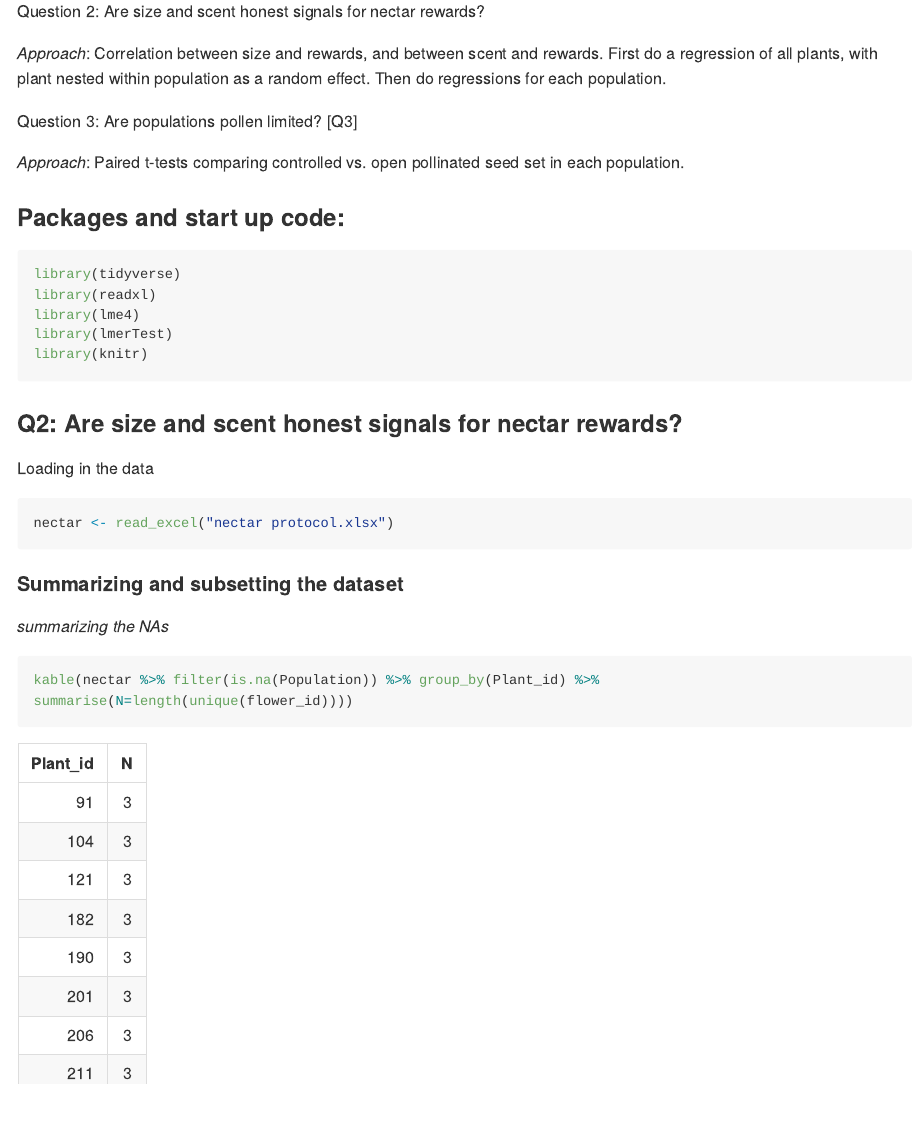
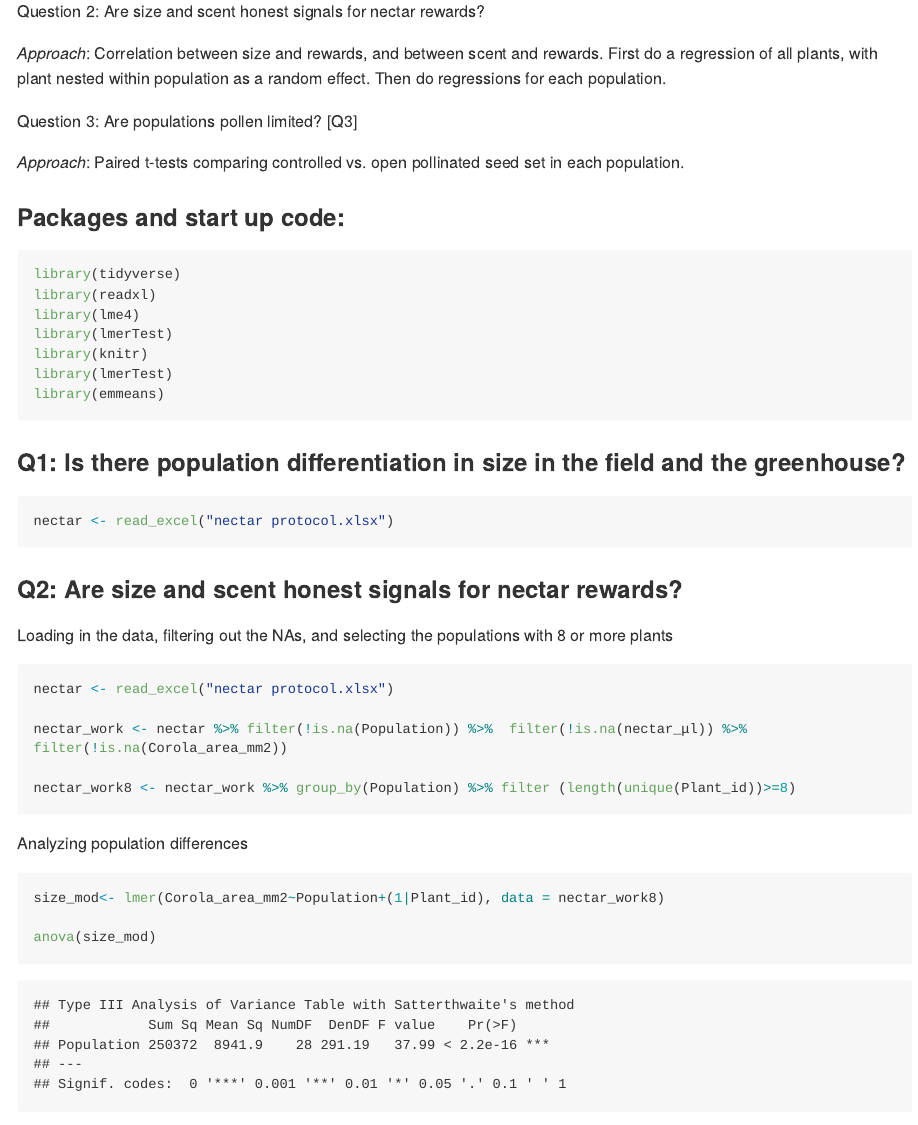
Before and after one commit to kate-eisen/honest-signals, an R Markdown document (Nectar analysis.Rmd): the page in a window 1100 px wide, from 320 px down. Rendered offline with R 4.5, knitr and Pandoc, with nearby package versions; long lines of code are wrapped.

Commit message:
Started working on greenhouse size analysis

````diff
--- a/Nectar analysis.Rmd
+++ b/Nectar analysis.Rmd
@@ -26,11 +26,30 @@ library(readxl)
 library(lme4)
 library(lmerTest)
 library(knitr)
+library(lmerTest)
+library(emmeans)
 ```
 
+### Q1: Is there population differentiation in size in the field and the greenhouse?
 
-### Q2: Are size and scent honest signals for nectar rewards?
-Loading in the data
 ```{r, warning=FALSE, message=FALSE}
 nectar <- read_excel("nectar protocol.xlsx")
 ```
+
+### Q2: Are size and scent honest signals for nectar rewards?
+Loading in the data, filtering out the NAs, and selecting the populations with 8 or more plants
+```{r, warning=FALSE, message=FALSE}
+nectar <- read_excel("nectar protocol.xlsx")
+
+nectar_work <- nectar %>% filter(!is.na(Population)) %>%  filter(!is.na(nectar_μl)) %>% filter(!is.na(Corola_area_mm2))
+
+nectar_work8 <- nectar_work %>% group_by(Population) %>% filter (length(unique(Plant_id))>=8)
+
+```
+
+Analyzing population differences
+
+```{r}
+size_mod<- lmer(Corola_area_mm2~Population+(1|Plant_id), data = nectar_work8)
+
+anova(size_mod)
````
Also changed, not shown: Nectar analysis.Rmd (7 more changed lines).
